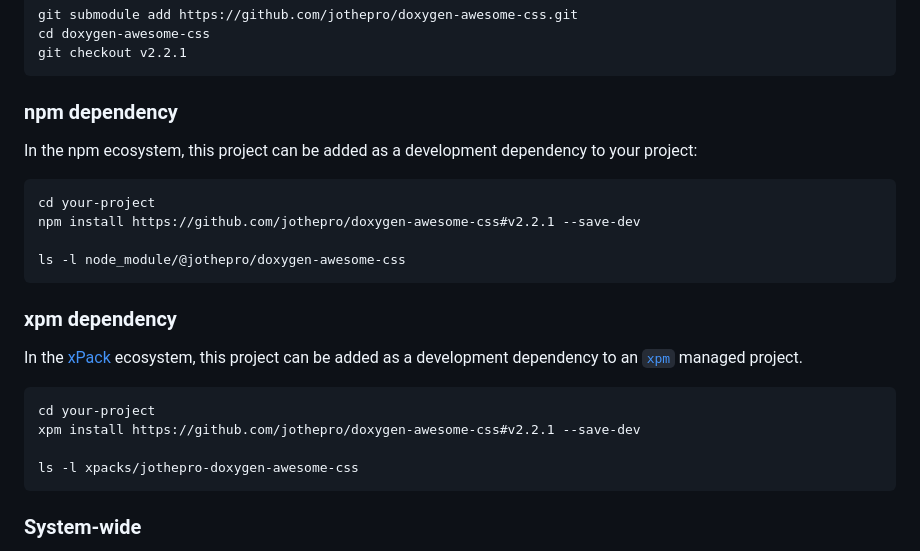
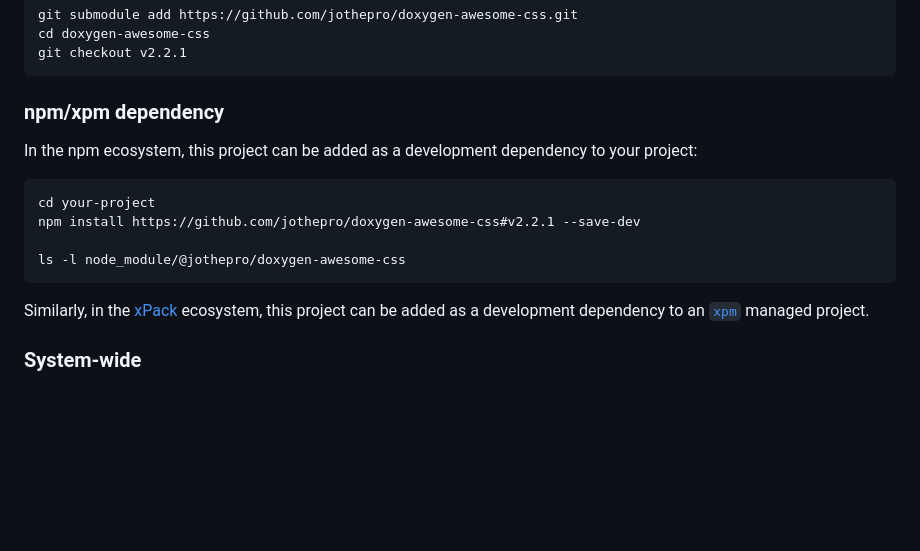
Before and after one commit to jothepro/doxygen-awesome-css, a Markdown page: README.md, the part around the change. Rendered like a GitHub page; blank space fills up the shorter version.

Commit message:
README.md: shorten the npm/xpm section

````diff
--- a/README.md
+++ b/README.md
@@ -63,7 +63,7 @@ cd doxygen-awesome-css
 git checkout v2.2.1
 ```
 
-### npm dependency
+### **npm**/**xpm** dependency
 
 In the npm ecosystem, this project can be added as a development dependency
 to your project:
@@ -75,18 +75,9 @@ npm install https://github.com/jothepro/doxygen-awesome-css#v2.2.1 --save-dev
 ls -l node_module/@jothepro/doxygen-awesome-css
 ```
 
-### xpm dependency
-
-In the [xPack](https://xpack.github.io) ecosystem, this project can be added
+Similarly, in the [xPack](https://xpack.github.io) ecosystem, this project can be added
 as a development dependency to an [`xpm`](https://xpack.github.io/xpm/)
 managed project.
-
-```bash
-cd your-project
-xpm install https://github.com/jothepro/doxygen-awesome-css#v2.2.1 --save-dev
-
-ls -l xpacks/jothepro-doxygen-awesome-css
-```
 
 ### System-wide
 
````
